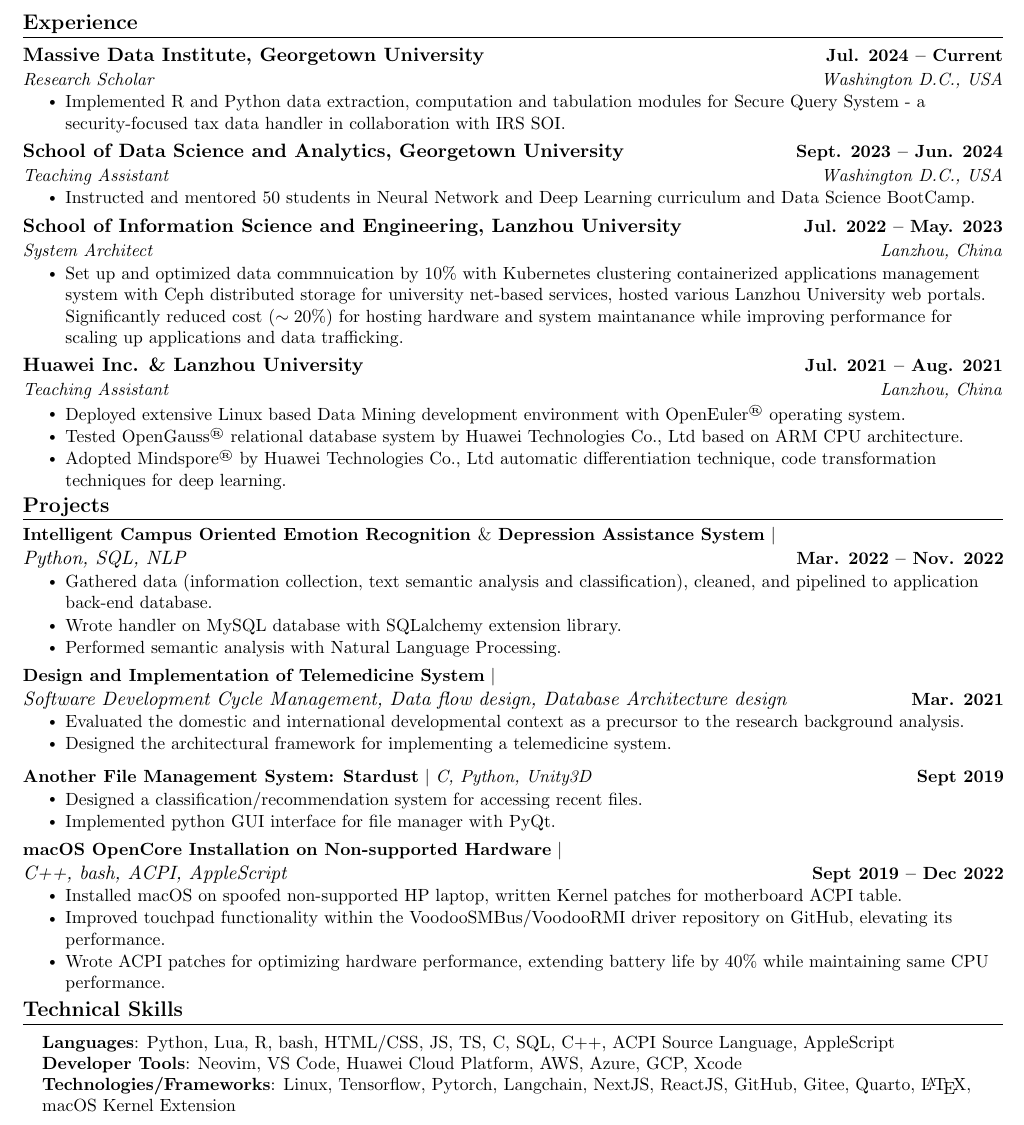
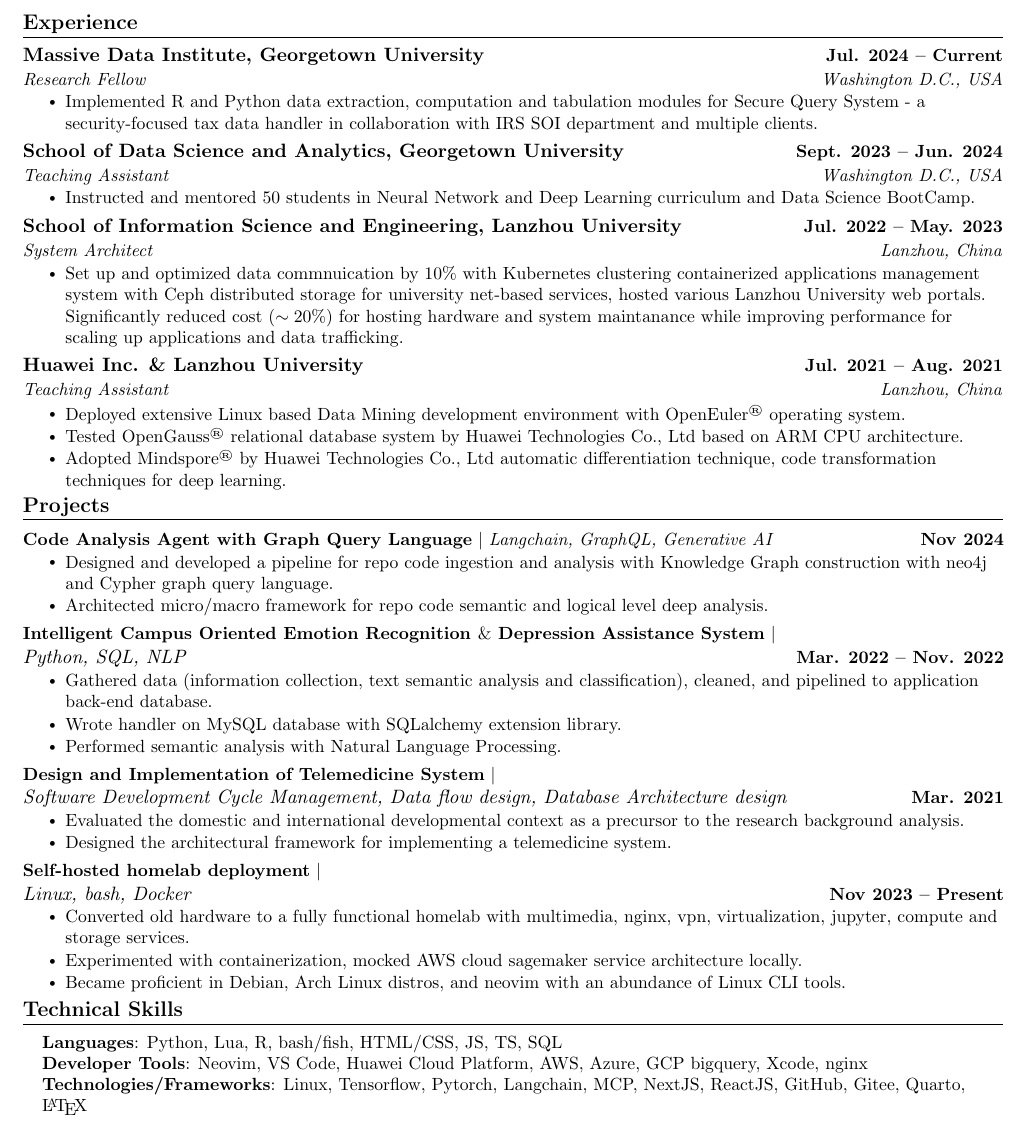
Before and after one commit to kanghengliu/Resume, a LaTeX document (main.tex): part of the page, cut so that both start at the same text. Compiled offline with pdfLaTeX.

Commit message:
feat: update

```diff
--- a/main.tex
+++ b/main.tex
@@ -167,9 +167,9 @@
 
     \resumeSubheading
     {Massive Data Institute, Georgetown University}{Jul. 2024 -- Current}
-    {Research Scholar}{Washington D.C., USA}
+    {Research Fellow}{Washington D.C., USA}
       \resumeItemListStart
-        \resumeItem{Implemented R and Python data extraction, computation and tabulation modules for Secure Query System - a security-focused tax data handler in collaboration with IRS SOI.}
+        \resumeItem{Implemented R and Python data extraction, computation and tabulation modules for Secure Query System - a security-focused tax data handler in collaboration with IRS SOI department and multiple clients. }
       % \resumeItem{Deployed Distributed Relational Database System GaussDB\textsuperscript{\tiny\textregistered}.}
       % \resumeItem{Worked with Google Firebase to manage user inputted data across multiple platforms including web and mobile apps.}
       % \resumeItem{Collaborated with team members using version control systems such as Git to organize modifications and assign tasks.}
@@ -220,11 +220,19 @@
     \section{Projects}
     \vspace{-5pt}
     \resumeSubHeadingListStart
-    \resumeProjectHeading
-    {\textbf{Intelligent Campus Oriented Emotion Recognition $\&$ Depression Assistance System} $|$  \\ \emph{Python, SQL, NLP}}{Mar. 2022 -- Nov. 2022}
-    % \resumeSubSubheading{This project is collaboratively operated by Lanzhou University with the School of Medicine, Lanzhou University. It combined emotion recognition analysis and big data analysis, and provided a platform for the emotional sub-health groups to
-    % communicate, assess their emotional health status and share through APP, BBS and some other applets. Moreover, it supplied
-    % health advices and services of early warning for sub-health.}{}
+      \resumeProjectHeading
+          {\textbf{Code Analysis Agent with Graph Query Language} $|$ \emph{Langchain, GraphQL, Generative AI}}{Nov 2024}
+          \resumeItemListStart
+            \resumeItem{Designed and developed a pipeline for repo code ingestion and analysis with Knowledge Graph construction with neo4j and Cypher graph query language.}
+            \resumeItem{Architected micro/macro framework for repo code semantic and logical level deep analysis.}
+            % \resumeItem{Implemented object-oriented programming practices such as inheritance to create different account types and databases.}
+          \resumeItemListEnd
+          \vspace{-13pt}
+      \resumeProjectHeading
+          {\textbf{Intelligent Campus Oriented Emotion Recognition $\&$ Depression Assistance System} $|$  \\ \emph{Python, SQL, NLP}}{Mar. 2022 -- Nov. 2022}
+          % \resumeSubSubheading{This project is collaboratively operated by Lanzhou University with the School of Medicine, Lanzhou University. It combined emotion recognition analysis and big data analysis, and provided a platform for the emotional sub-health groups to
+          % communicate, assess their emotional health status and share through APP, BBS and some other applets. Moreover, it supplied
+          % health advices and services of early warning for sub-health.}{}
           \resumeItemListStart
             \resumeItem{Gathered data (information collection, text semantic analysis and classification), cleaned, and pipelined to application back-end database.}
             \resumeItem{Wrote handler on MySQL database with SQLalchemy extension library.}
@@ -243,21 +251,21 @@
           \resumeItemListEnd
           \vspace{-13pt}
       \resumeProjectHeading
-          {\textbf{Another File Management System: Stardust} $|$ \emph{C, Python, Unity3D}}{Sept 2019}
+          {\textbf{Self-hosted homelab deployment} $|$ \\ \emph{Linux, bash, Docker}}{Nov 2023 -- Present}
           \resumeItemListStart
-            \resumeItem{Designed a classification/recommendation system for accessing recent files.}
-            \resumeItem{Implemented python GUI interface for file manager with PyQt.}
-            % \resumeItem{Implemented object-oriented programming practices such as inheritance to create different account types and databases.}
+            \resumeItem{Converted old hardware to a fully functional homelab with multimedia, nginx, vpn, virtualization, jupyter, compute and storage services.}
+            \resumeItem{Experimented with containerization, mocked AWS cloud sagemaker service architecture locally.}
+            \resumeItem{Became proficient in Debian, Arch Linux distros, and neovim with an abundance of Linux CLI tools.}
           \resumeItemListEnd
-          \vspace{-13pt}
-      \resumeProjectHeading
-          {\textbf{macOS OpenCore Installation on Non-supported Hardware} $|$ \\ \emph{C++, bash, ACPI, AppleScript}}{Sept 2019 -- Dec 2022}
-          \resumeItemListStart
-            \resumeItem{Installed macOS on spoofed non-supported HP laptop, written Kernel patches for motherboard ACPI table. }
-            \resumeItem{Improved touchpad functionality within the VoodooSMBus/VoodooRMI driver repository on GitHub, elevating its performance. }
-            \resumeItem{Wrote ACPI patches for optimizing hardware performance, extending battery life by 40\% while maintaining same CPU performance.}
-            % \resumeItem{Implemented object-oriented programming practices such as inheritance to create different account types and databases.}
-          \resumeItemListEnd
+    %   \resumeProjectHeading
+    %       {\textbf{macOS OpenCore Installation on Non-supported Hardware} $|$ \\ \emph{C++, bash, ACPI, AppleScript}}{Sept 2019 -- Dec 2022}
+    %       \resumeItemListStart
+    %         \resumeItem{Installed macOS on spoofed non-supported HP laptop, written Kernel patches for motherboard ACPI table. }
+    %         \resumeItem{Improved touchpad functionality within the VoodooSMBus/VoodooRMI driver repository on GitHub, elevating its performance. }
+    %         \resumeItem{Wrote ACPI patches for optimizing hardware performance, extending battery life by 40\% while maintaining same CPU performance.}
+    %         % \resumeItem{Implemented object-oriented programming practices such as inheritance to create different account types and databases.}
+    %       \resumeItemListEnd
+
     \resumeSubHeadingListEnd
 \vspace{-15pt}
 
@@ -267,9 +275,9 @@
 \section{Technical Skills}
  \begin{itemize}[leftmargin=0.15in, label={}]
     \small{\item{
-     \textbf{Languages}{: Python, Lua, R, bash, HTML/CSS, JS, TS, C, SQL, C++, ACPI Source Language, AppleScript} \\
-     \textbf{Developer Tools}{: Neovim, VS Code, Huawei Cloud Platform, AWS, Azure, GCP, Xcode} \\
-     \textbf{Technologies/Frameworks}{: Linux, Tensorflow, Pytorch, Langchain, NextJS, ReactJS, GitHub, Gitee, Quarto, \LaTeX, macOS Kernel Extension} \\
+     \textbf{Languages}{: Python, Lua, R, bash/fish, HTML/CSS, JS, TS, SQL} \\
+     \textbf{Developer Tools}{: Neovim, VS Code, Huawei Cloud Platform, AWS, Azure, GCP bigquery, Xcode, nginx} \\
+     \textbf{Technologies/Frameworks}{: Linux, Tensorflow, Pytorch, Langchain, MCP, NextJS, ReactJS, GitHub, Gitee, Quarto, \LaTeX} \\
     }}
  \end{itemize}
  \vspace{-16pt}
```
Also changed, not shown: main.pdf.
